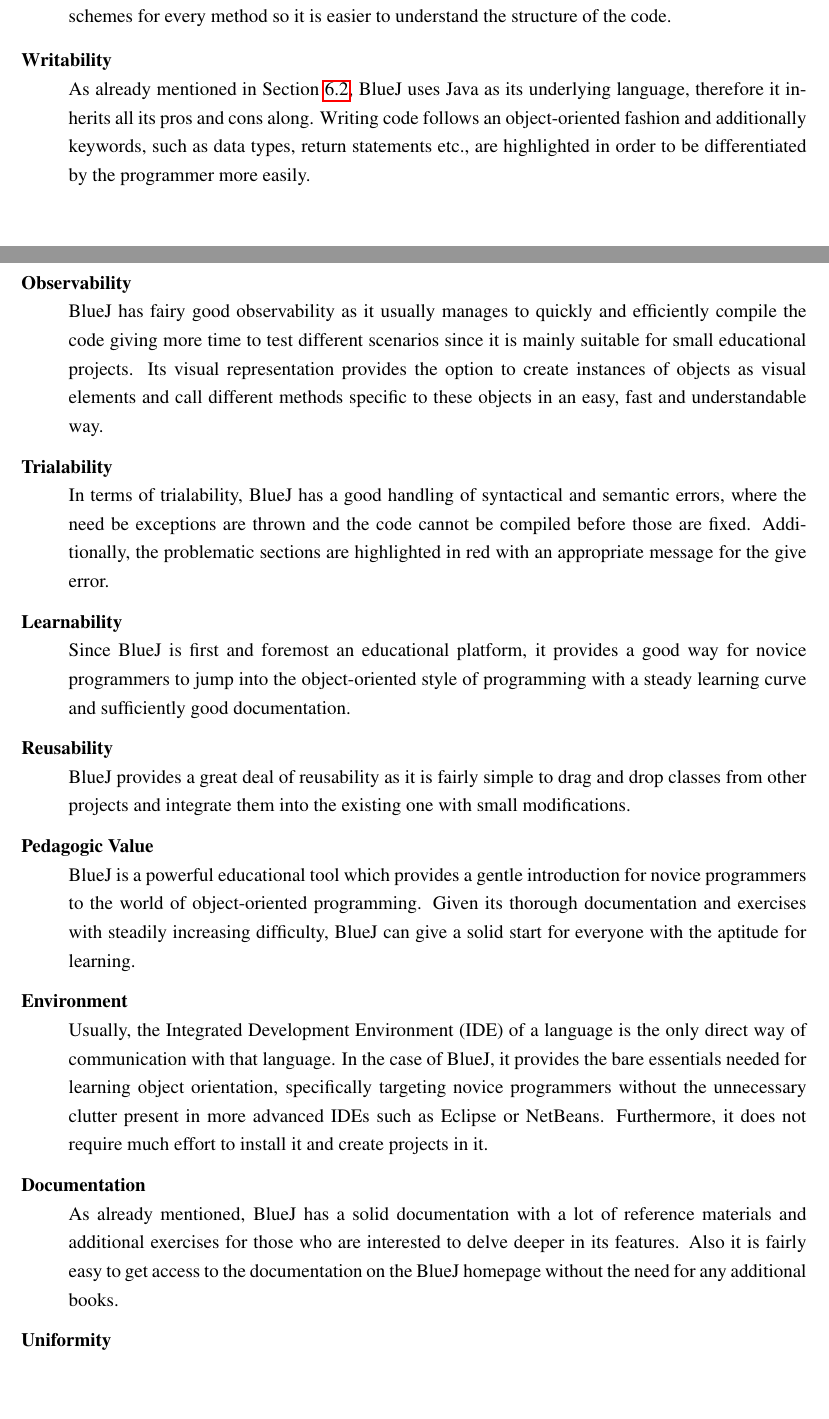
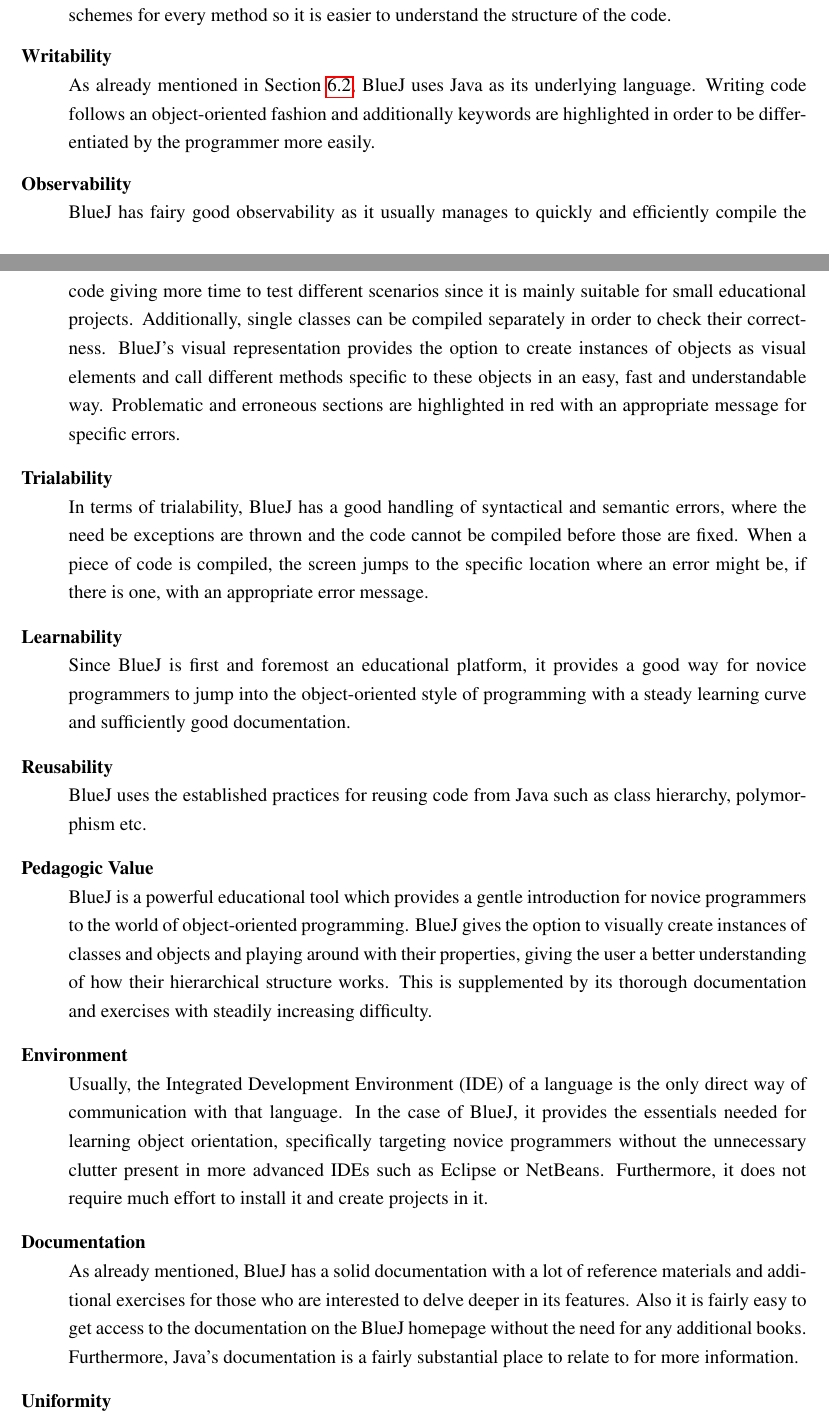
Before and after one commit to Dpt906e15/Report, a LaTeX thesis (report.tex, which reads text/comparison/bluej.tex): two parts of pages 38 and 39 of 57, joined at a grey line, cut so that both start at the same text, the shorter picture padded with empty space. Compiled offline with pdfLaTeX.

Commit message:
Fixed criteria in BlueJ

```diff
--- a/text/comparison/bluej.tex
+++ b/text/comparison/bluej.tex
@@ -63,21 +63,21 @@
 \item[Readability]
 BlueJ has sufficiently good readability both by its textual and visual representations. The Main panel provides an overview of the hierarchy and interactions between different classes and objects giving novice programmers a greater understanding of how different pieces of the code are connected. Additionally, the textual representation provides good indentation and different colour schemes for every method so it is easier to understand the structure of the code.
 \item[Writability]
-As already mentioned in Section \ref{sec:bluej}, BlueJ uses Java as its underlying language, therefore it inherits all its pros and cons along. Writing code follows an object-oriented fashion and additionally keywords, such as data types, return statements etc., are highlighted in order to be differentiated by the programmer more easily.
+As already mentioned in Section \ref{sec:bluej}, BlueJ uses Java as its underlying language. Writing code follows an object-oriented fashion and additionally keywords are highlighted in order to be differentiated by the programmer more easily.
 \item[Observability]
-BlueJ has fairy good observability as it usually manages to quickly and efficiently compile the code giving more time to test different scenarios since it is mainly suitable for small educational projects. Its visual representation provides the option to create instances of objects as visual elements and call different methods specific to these objects in an easy, fast and understandable way.
+BlueJ has fairy good observability as it usually manages to quickly and efficiently compile the code giving more time to test different scenarios since it is mainly suitable for small educational projects. Additionally, single classes can be compiled separately in order to check their correctness. BlueJ's visual representation provides the option to create instances of objects as visual elements and call different methods specific to these objects in an easy, fast and understandable way. Problematic and erroneous sections are highlighted in red with an appropriate message for specific errors.
 \item[Trialability]
-In terms of trialability, BlueJ has a good handling of syntactical and semantic errors, where the need be exceptions are thrown and the code cannot be compiled before those are fixed. Additionally, the problematic sections are highlighted in red with an appropriate message for the give error.
+In terms of trialability, BlueJ has a good handling of syntactical and semantic errors, where the need be exceptions are thrown and the code cannot be compiled before those are fixed. When a piece of code is compiled, the screen jumps to the specific location where an error might be, if there is one, with an appropriate error message.
 \item[Learnability]
 Since BlueJ is first and foremost an educational platform, it provides a good way for novice programmers to jump into the object-oriented style of programming with a steady learning curve and sufficiently good documentation.
 \item[Reusability]
-BlueJ provides a great deal of reusability as it is fairly simple to drag and drop classes from other projects and integrate them into the existing one with small modifications.
+BlueJ uses the established practices for reusing code from Java such as class hierarchy, polymorphism etc.
 \item[Pedagogic Value]
-BlueJ is a powerful educational tool which provides a gentle introduction for novice programmers to the world of object-oriented programming. Given its thorough documentation and exercises with steadily increasing difficulty, BlueJ can give a solid start for everyone with the aptitude for learning.
+BlueJ is a powerful educational tool which provides a gentle introduction for novice programmers to the world of object-oriented programming.  BlueJ gives the option to visually create instances of classes and objects and playing around with their properties, giving the user a better understanding of how their hierarchical structure works. This is supplemented by its thorough documentation and exercises with steadily increasing difficulty.
 \item[Environment]
-Usually, the Integrated Development Environment (IDE) of a language is the only direct way of communication with that language. In the case of BlueJ, it provides the bare essentials needed for learning object orientation, specifically targeting novice programmers without the unnecessary clutter present in more advanced IDEs such as Eclipse or NetBeans. Furthermore, it does not require much effort to install it and create projects in it.
+Usually, the Integrated Development Environment (IDE) of a language is the only direct way of communication with that language. In the case of BlueJ, it provides the essentials needed for learning object orientation, specifically targeting novice programmers without the unnecessary clutter present in more advanced IDEs such as Eclipse or NetBeans. Furthermore, it does not require much effort to install it and create projects in it.
 \item[Documentation]
-As already mentioned, BlueJ has a solid documentation with a lot of reference materials and additional exercises for those who are interested to delve deeper in its features. Also it is fairly easy to get access to the documentation on the BlueJ homepage without the need for any additional books.
+As already mentioned, BlueJ has a solid documentation with a lot of reference materials and additional exercises for those who are interested to delve deeper in its features. Also it is fairly easy to get access to the documentation on the BlueJ homepage without the need for any additional books. Furthermore, Java's documentation is a fairly substantial place to relate to for more information.
 \item[Uniformity]
 BlueJ has a high uniformity compared to other languages since Java is a widespread language and it uses well established language constructs. Its language constructs have mostly predictable behaviour.
 \end{description}
```
Also changed, not shown: text/comparison/preliminaries.tex (added, +7 -0 lines), text/comparison/bluej.tex (4 more changed lines).
